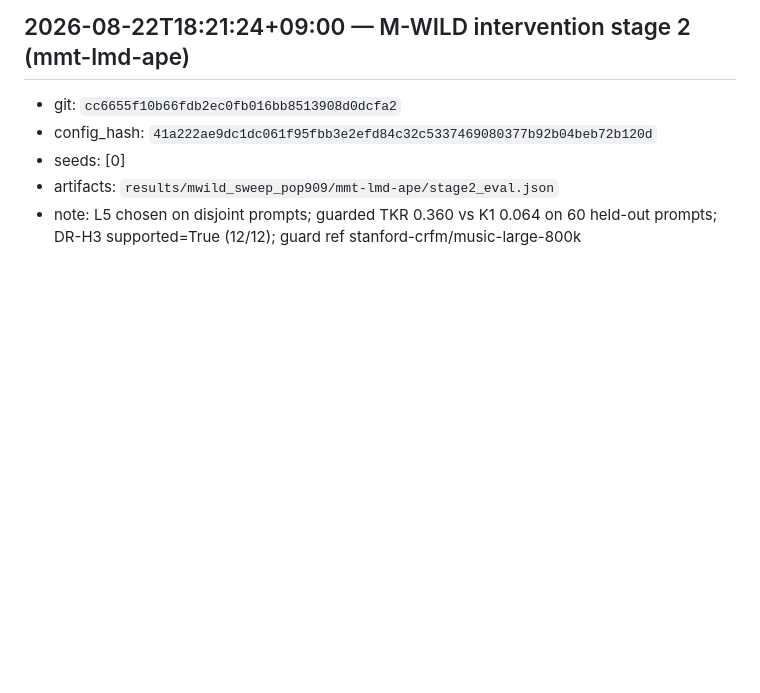
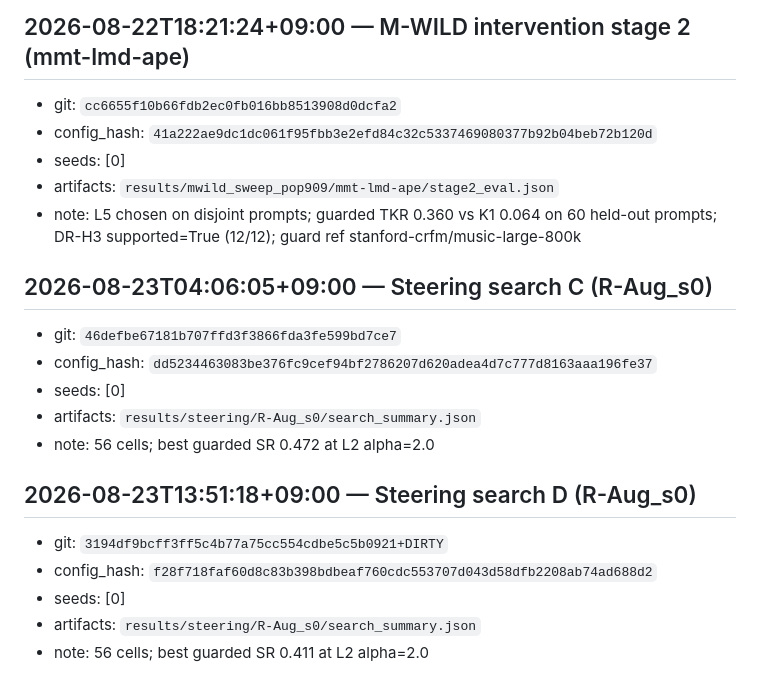
Before and after one commit to masuyama-genki-eng/music-key-patching, a Markdown page: RESULTS_LEDGER.md, the part around the change. Rendered like a GitHub page; blank space fills up the shorter version.

```diff
--- a/RESULTS_LEDGER.md
+++ b/RESULTS_LEDGER.md
@@ -1145,3 +1145,17 @@ entries. Entries are appended by `src/utils/ledger.py::append_entry` or by hand.
 - seeds: [0]
 - artifacts: `results/mwild_sweep_pop909/mmt-lmd-ape/stage2_eval.json`
 - note: L5 chosen on disjoint prompts; guarded TKR 0.360 vs K1 0.064 on 60 held-out prompts; DR-H3 supported=True (12/12); guard ref stanford-crfm/music-large-800k
+
+## 2026-08-23T04:06:05+09:00 — Steering search C (R-Aug_s0)
+- git: `46defbe67181b707ffd3f3866fda3fe599bd7ce7`
+- config_hash: `dd5234463083be376fc9cef94bf2786207d620adea4d7c777d8163aaa196fe37`
+- seeds: [0]
+- artifacts: `results/steering/R-Aug_s0/search_summary.json`
+- note: 56 cells; best guarded SR 0.472 at L2 alpha=2.0
+
+## 2026-08-23T13:51:18+09:00 — Steering search D (R-Aug_s0)
+- git: `3194df9bcff3ff5c4b77a75cc554cdbe5c5b0921+DIRTY`
+- config_hash: `f28f718faf60d8c83b398bdbeaf760cdc553707d043d58dfb2208ab74ad688d2`
+- seeds: [0]
+- artifacts: `results/steering/R-Aug_s0/search_summary.json`
+- note: 56 cells; best guarded SR 0.411 at L2 alpha=2.0
```
Also changed, not shown: docs/STEERING_FREEZE.md (+24 -0 lines).
